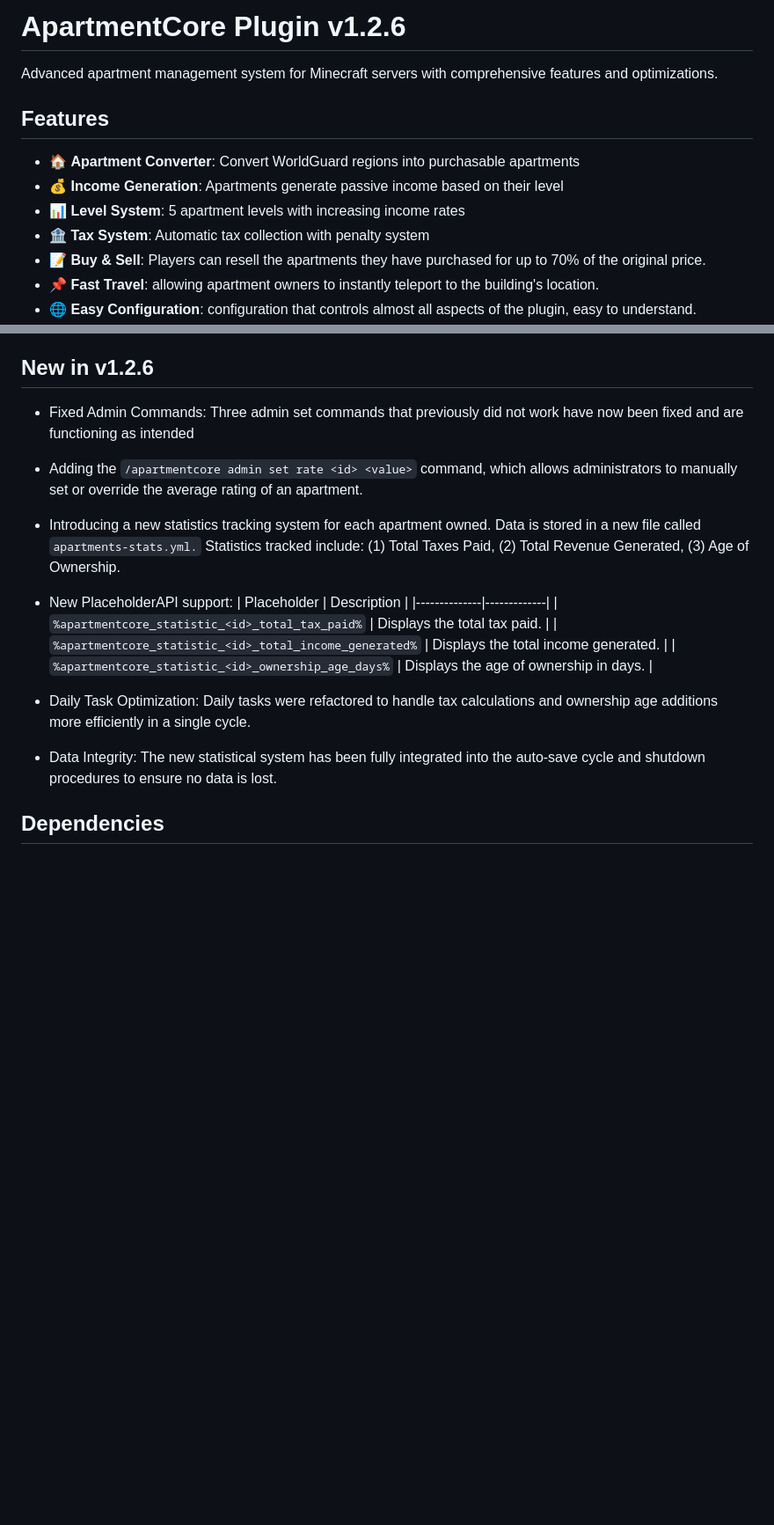
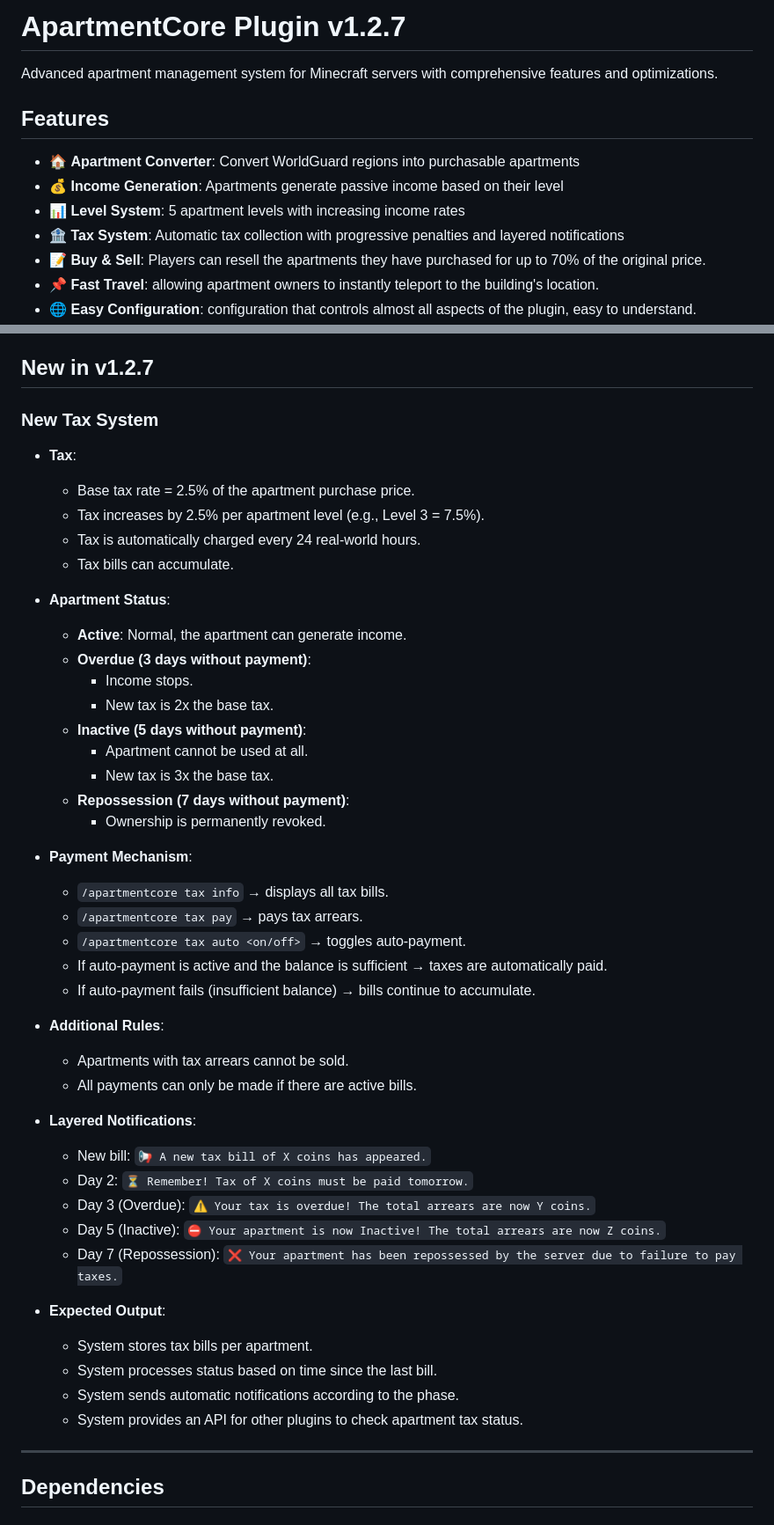
Before and after one commit to mzzaky/Apartment-Core, a Markdown page: README.md, 2 parts joined by grey strips. Shown: that part at 88% size. GitHub-like rendering; blank space fills up the shorter version.

```diff
--- a/README.md
+++ b/README.md
@@ -1,4 +1,4 @@
-# **ApartmentCore Plugin v1.2.6**
+# **ApartmentCore Plugin v1.2.7**
 
 Advanced apartment management system for Minecraft servers with comprehensive features and optimizations.
 
@@ -7,7 +7,7 @@ Advanced apartment management system for Minecraft servers with comprehensive fe
 - 🏠 **Apartment Converter**: Convert WorldGuard regions into purchasable apartments
 - 💰 **Income Generation**: Apartments generate passive income based on their level
 - 📊 **Level System**: 5 apartment levels with increasing income rates
-- 🏦 **Tax System**: Automatic tax collection with penalty system
+- 🏦 **Tax System**: Automatic tax collection with progressive penalties and layered notifications
 - 📝 **Buy & Sell**: Players can resell the apartments they have purchased for up to 70% of the original price.
 - 📌 **Fast Travel**: allowing apartment owners to instantly teleport to the building's location.
 - 🌐 **Easy Configuration**: configuration that controls almost all aspects of the plugin, easy to understand.
@@ -26,20 +26,50 @@ Advanced apartment management system for Minecraft servers with comprehensive fe
 - 🎫 **New PlaceholderAPI Placeholders**: For display name, rating, welcome message, and rent info.
 - 📖 **Guest Book System**: Visitors can leave messages; owners can read and clear them using the /ac guestbook command.
 
-## New in v1.2.6
-- Fixed Admin Commands: Three admin set commands that previously did not work have now been fixed and are functioning as intended
-- Adding the `/apartmentcore admin set rate <id> <value>` command, which allows administrators to manually set or override the average rating of an apartment.
-- Introducing a new statistics tracking system for each apartment owned. Data is stored in a new file called `apartments-stats.yml.` Statistics tracked include: (1) Total Taxes Paid,  (2) Total Revenue Generated, (3) Age of Ownership.
-- New PlaceholderAPI support:
-  | Placeholder | Description |
-  |--------------|-------------|
-  | `%apartmentcore_statistic_<id>_total_tax_paid%` | Displays the total tax paid. |
-  | `%apartmentcore_statistic_<id>_total_income_generated%` | Displays the total income generated. |
-  | `%apartmentcore_statistic_<id>_ownership_age_days%` | Displays the age of ownership in days. |
+## New in v1.2.7
+### New Tax System
+- **Tax**:
+  - Base tax rate = 2.5% of the apartment purchase price.
+  - Tax increases by 2.5% per apartment level (e.g., Level 3 = 7.5%).
+  - Tax is automatically charged every 24 real-world hours.
+  - Tax bills can accumulate.
 
-- Daily Task Optimization: Daily tasks were refactored to handle tax calculations and ownership age additions more efficiently in a single cycle.
-- Data Integrity: The new statistical system has been fully integrated into the auto-save cycle and shutdown procedures to ensure no data is lost.
+- **Apartment Status**:
+  - **Active**: Normal, the apartment can generate income.
+  - **Overdue (3 days without payment)**:
+    - Income stops.
+    - New tax is 2x the base tax.
+  - **Inactive (5 days without payment)**:
+    - Apartment cannot be used at all.
+    - New tax is 3x the base tax.
+  - **Repossession (7 days without payment)**:
+    - Ownership is permanently revoked.
 
+- **Payment Mechanism**:
+  - `/apartmentcore tax info` → displays all tax bills.
+  - `/apartmentcore tax pay` → pays tax arrears.
+  - `/apartmentcore tax auto <on/off>` → toggles auto-payment.
+  - If auto-payment is active and the balance is sufficient → taxes are automatically paid.
+  - If auto-payment fails (insufficient balance) → bills continue to accumulate.
+
+- **Additional Rules**:
+  - Apartments with tax arrears cannot be sold.
+  - All payments can only be made if there are active bills.
+
+- **Layered Notifications**:
+  - New bill: `📢 A new tax bill of X coins has appeared.`
+  - Day 2: `⏳ Remember! Tax of X coins must be paid tomorrow.`
+  - Day 3 (Overdue): `⚠ Your tax is overdue! The total arrears are now Y coins.`
+  - Day 5 (Inactive): `⛔ Your apartment is now Inactive! The total arrears are now Z coins.`
+  - Day 7 (Repossession): `❌ Your apartment has been repossessed by the server due to failure to pay taxes.`
+
+- **Expected Output**:
+  - System stores tax bills per apartment.
+  - System processes status based on time since the last bill.
+  - System sends automatic notifications according to the phase.
+  - System provides an API for other plugins to check apartment tax status.
+
+---
 
 ## Dependencies
 
```
Also changed, not shown: other parts of README.md (+14 -0 lines).
